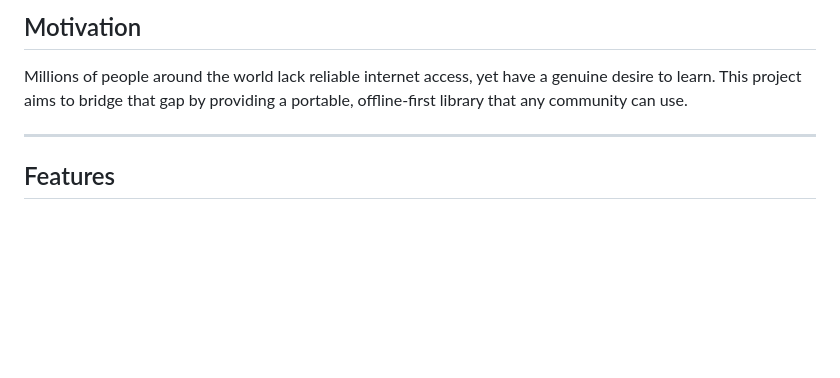
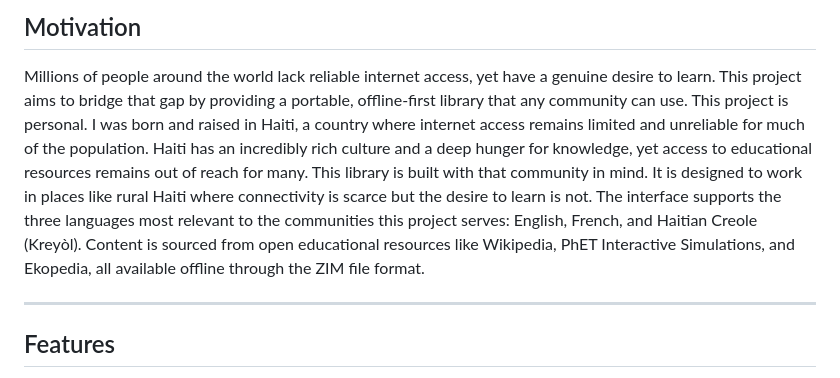
Before and after one commit to phil-7/Library-Catalog, a Markdown page: README.md, the part around the change. GitHub-like rendering; blank space fills up the shorter version.

Commit message:
Enhance README with personal project motivation
Added personal motivation and context for the project, emphasizing its relevance to communities with limited internet access.

```diff
--- a/README.md
+++ b/README.md
@@ -7,6 +7,8 @@ A self-hosted offline digital library built with Flask and Python. Designed to r
 ## Motivation
 
 Millions of people around the world lack reliable internet access, yet have a genuine desire to learn. This project aims to bridge that gap by providing a portable, offline-first library that any community can use.
+This project is personal. I was born and raised in Haiti, a country where internet access remains limited and unreliable for much of the population. Haiti has an incredibly rich culture and a deep hunger for knowledge, yet access to educational resources remains out of reach for many. This library is built with that community in mind. It is designed to work in places like rural Haiti where connectivity is scarce but the desire to learn is not.
+The interface supports the three languages most relevant to the communities this project serves: English, French, and Haitian Creole (Kreyòl). Content is sourced from open educational resources like Wikipedia, PhET Interactive Simulations, and Ekopedia, all available offline through the ZIM file format.
 
 ---
 
```
